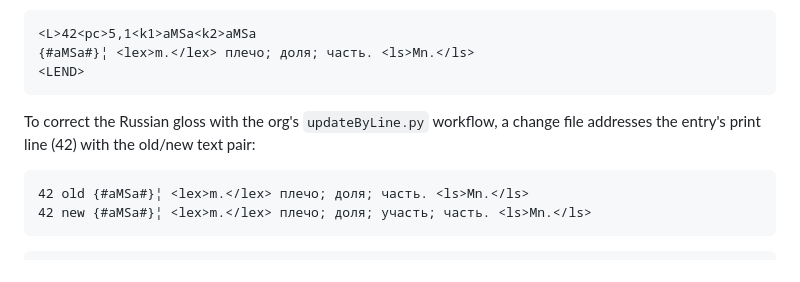
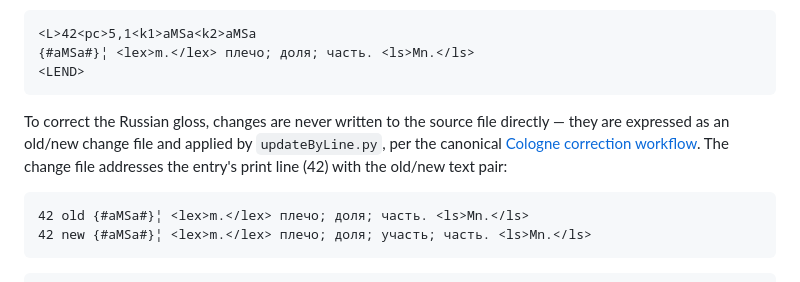
Before and after one commit to sanskrit-lexicon/KNA, a Markdown page: README.md, the part around one of its changes. Drawn GitHub-style.

````diff
--- a/README.md
+++ b/README.md
@@ -99,7 +99,7 @@ No closed issues yet.
 <LEND>
 ```
 
-To correct the Russian gloss with the org's `updateByLine.py` workflow, a change file addresses the entry's print line (42) with the old/new text pair:
+To correct the Russian gloss, changes are never written to the source file directly — they are expressed as an old/new change file and applied by `updateByLine.py`, per the canonical [Cologne correction workflow](https://github.com/sanskrit-lexicon/csl-corrections/blob/main/docs/correction-workflow.md). The change file addresses the entry's print line (42) with the old/new text pair:
 
 ```
 42 old {#aMSa#}¦ <lex>m.</lex> плечо; доля; часть. <ls>Mn.</ls>
````
Also changed, not shown: other parts of README.md (+5 -5 lines).
